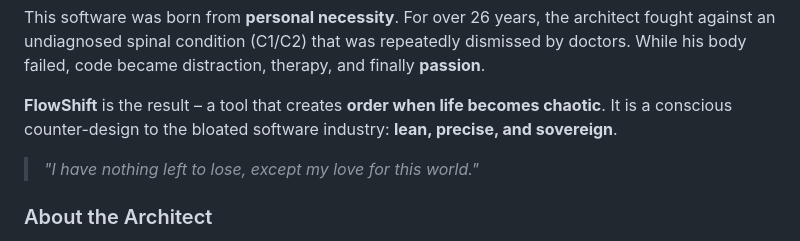
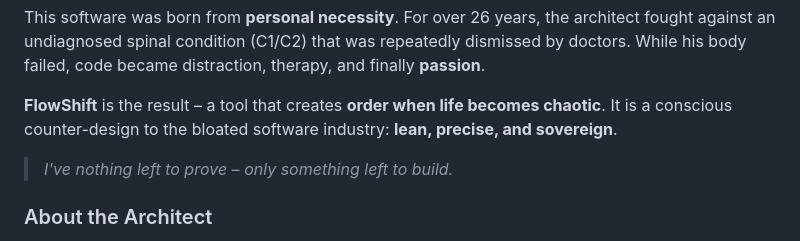
Before and after one commit to henrykdz/Sovereign-Hybrid-Document-Processor-Editor, a Markdown page: README.md, the part around the change. Rendered like a GitHub page.

```diff
--- a/README.md
+++ b/README.md
@@ -139,7 +139,7 @@ This software was born from **personal necessity**. For over 26 years, the archi
 
 **FlowShift** is the result – a tool that creates **order when life becomes chaotic**. It is a conscious counter-design to the bloated software industry: **lean, precise, and sovereign**.
 
-> *"I have nothing left to lose, except my love for this world."*
+> *I've nothing left to prove – only something left to build.*
 
 ### About the Architect
 
```
